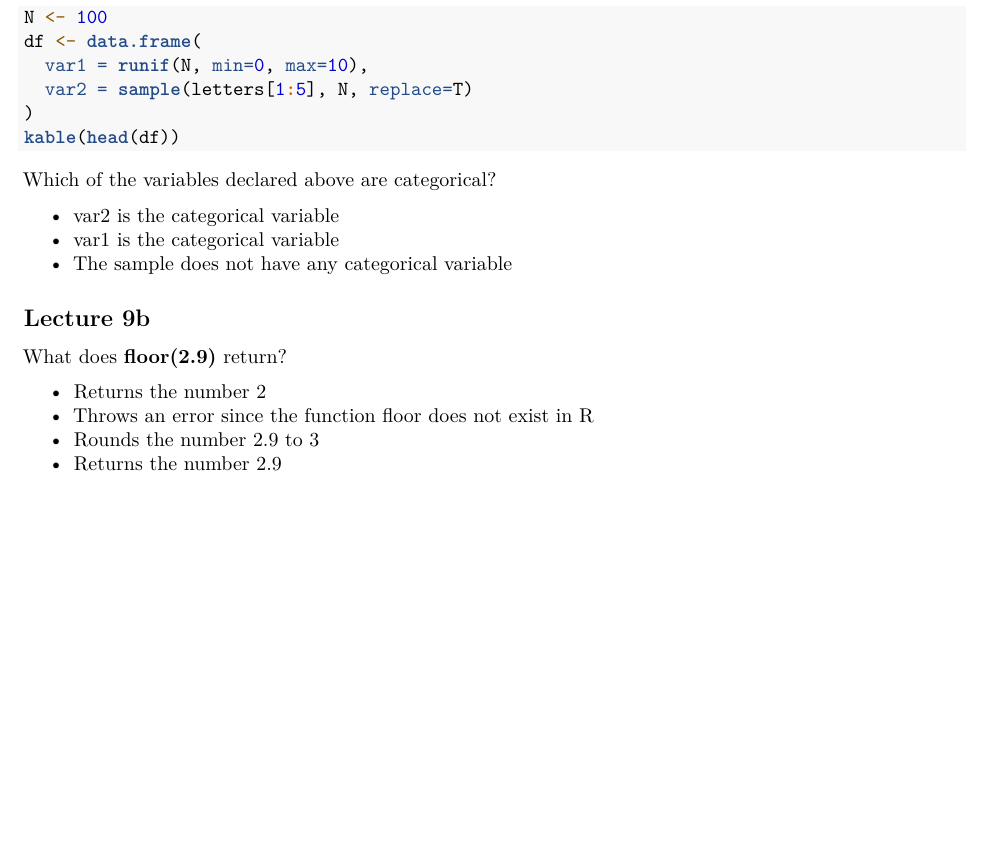
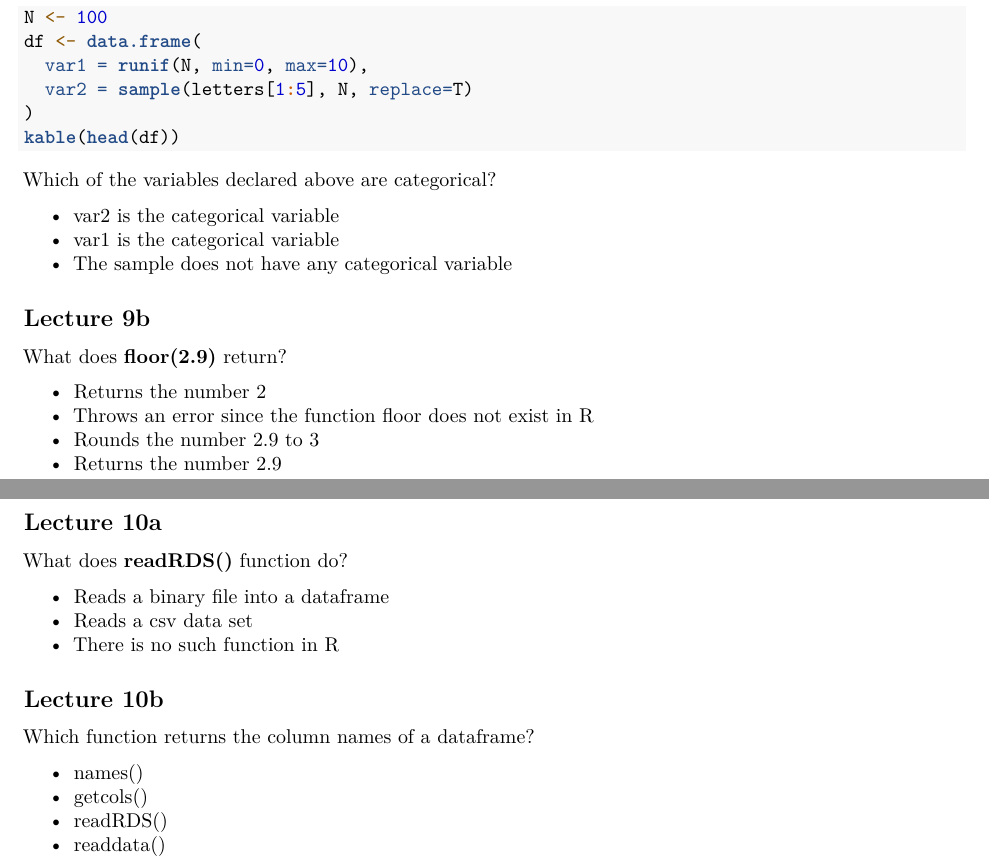
Before and after one commit to lakarbatti/hs-616, an R Markdown document (Questions Part 2/questions.Rmd): part of the page before the commit and two parts of pages 1 and 2 of 2 after it, the two joined at a grey line, cut so that both start at the same text, the shorter picture padded with empty space. Rendered offline with R 4.5, knitr and Pandoc, then LaTeX, with nearby package versions.

Commit message:
Week 10 questions

```diff
--- a/Questions Part 2/questions.Rmd
+++ b/Questions Part 2/questions.Rmd
@@ -51,3 +51,20 @@ What does __floor(2.9)__ return?
 * Throws an error since the function floor does not exist in R
 * Rounds the number 2.9 to 3
 * Returns the number 2.9
+
+## Lecture 10a
+
+What does __readRDS()__ function do?
+
+* Reads a binary file into a dataframe
+* Reads a csv data set
+* There is no such function in R
+
+## Lecture 10b
+
+Which function returns the column names of a dataframe?
+
+* names()
+* getcols()
+* readRDS()
+* readdata()
```
Also changed, not shown: Questions Part 2/questions.pdf.
